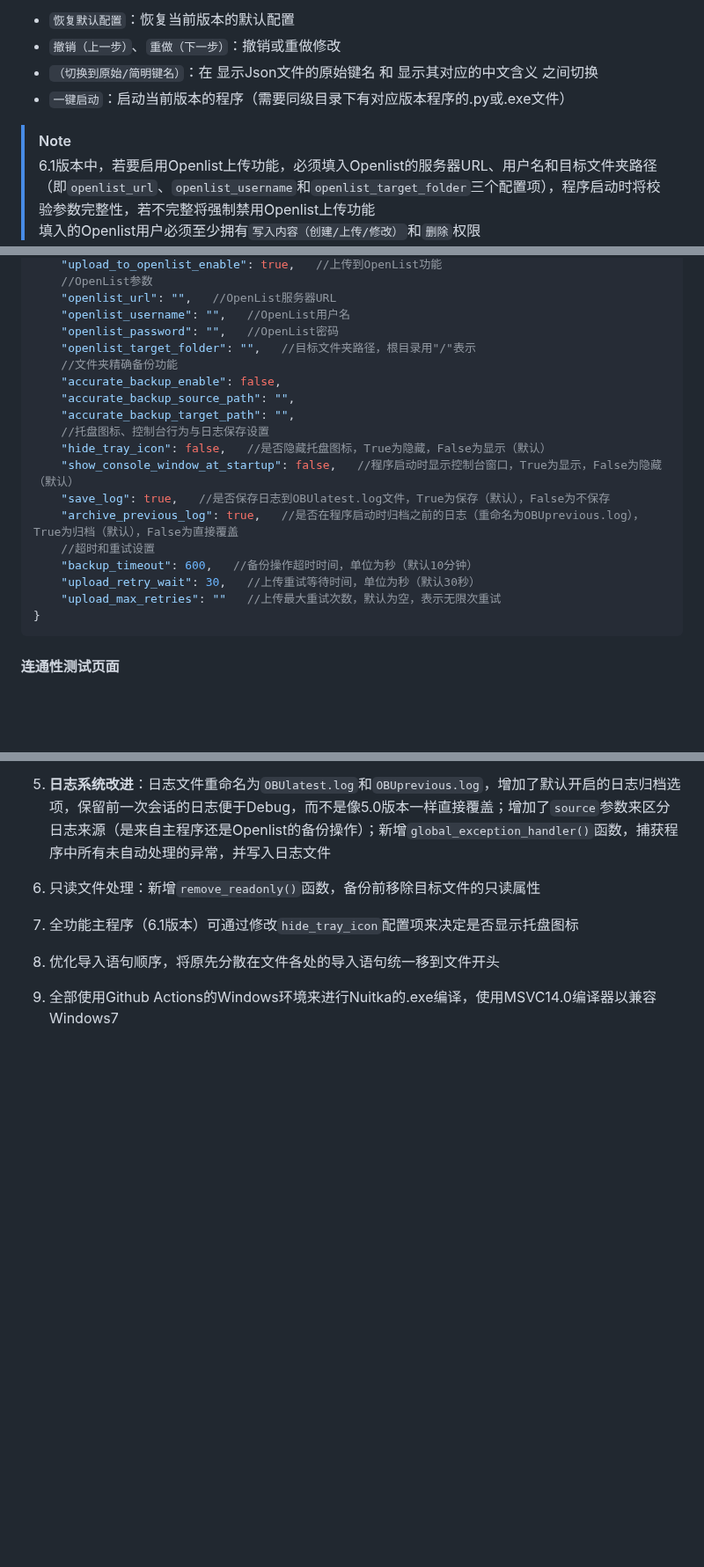
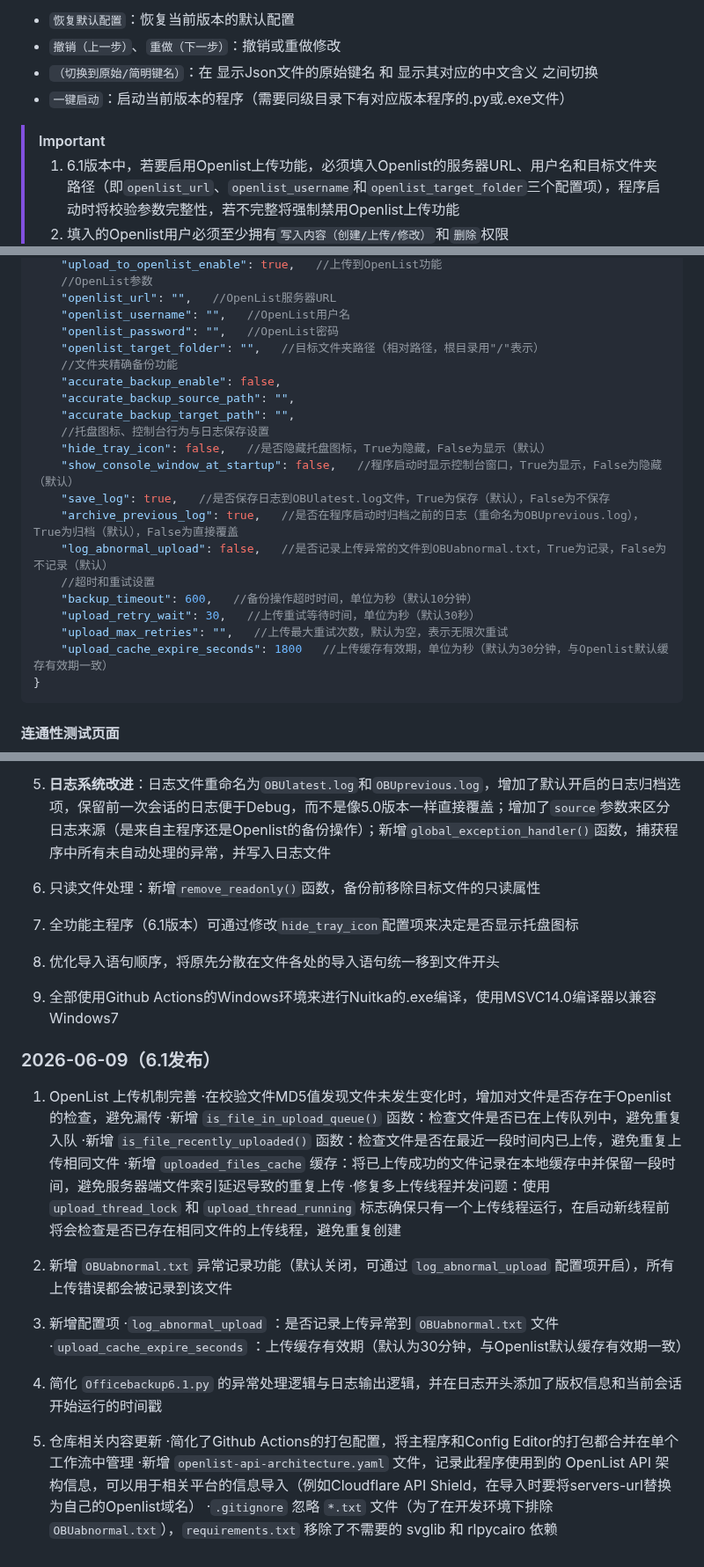
Before and after one commit to TonyV2Intl/Office-backup-utilities, a Markdown page: README.md, 3 parts joined by grey strips. Shown at 88% size. GitHub-like rendering; blank space fills up the shorter version.

````diff
--- a/README.md
+++ b/README.md
@@ -86,7 +92,8 @@ The source code is open under the MIT license and is fully annotated. Study, com
 * `（切换到原始/简明键名）`：在 显示Json文件的原始键名 和 显示其对应的中文含义 之间切换
 * `一键启动`：启动当前版本的程序（需要同级目录下有对应版本程序的.py或.exe文件）
 
-> [!NOTE]
-> 6.1版本中，若要启用Openlist上传功能，必须填入Openlist的服务器URL、用户名和目标文件夹路径（即`openlist_url`、`openlist_username`和`openlist_target_folder`三个配置项），程序启动时将校验参数完整性，若不完整将强制禁用Openlist上传功能
-> 填入的Openlist用户必须至少拥有`写入内容（创建/上传/修改）`和`删除`权限
+> [!IMPORTANT]
+>
+> 1. 6.1版本中，若要启用Openlist上传功能，必须填入Openlist的服务器URL、用户名和目标文件夹路径（即`openlist_url`、`openlist_username`和`openlist_target_folder`三个配置项），程序启动时将校验参数完整性，若不完整将强制禁用Openlist上传功能
+> 2. 填入的Openlist用户必须至少拥有`写入内容（创建/上传/修改）`和`删除`权限
 > ![Openlist用户配置](./ReadmeIMG/OpenlistUser.png "Openlist用户配置")
@@ -109,7 +127,7 @@ The source code is open under the MIT license and is fully annotated. Study, com
     "openlist_url": "",   //OpenList服务器URL
     "openlist_username": "",   //OpenList用户名
     "openlist_password": "",   //OpenList密码
-    "openlist_target_folder": "",   //目标文件夹路径，根目录用"/"表示
+    "openlist_target_folder": "",   //目标文件夹路径（相对路径，根目录用"/"表示）
     //文件夹精确备份功能
     "accurate_backup_enable": false,
     "accurate_backup_source_path": "",
@@ -119,10 +137,12 @@ The source code is open under the MIT license and is fully annotated. Study, com
     "show_console_window_at_startup": false,   //程序启动时显示控制台窗口，True为显示，False为隐藏（默认）
     "save_log": true,   //是否保存日志到OBUlatest.log文件，True为保存（默认），False为不保存
     "archive_previous_log": true,   //是否在程序启动时归档之前的日志（重命名为OBUprevious.log），True为归档（默认），False为直接覆盖
+    "log_abnormal_upload": false,   //是否记录上传异常的文件到OBUabnormal.txt，True为记录，False为不记录（默认）
     //超时和重试设置
     "backup_timeout": 600,   //备份操作超时时间，单位为秒（默认10分钟）
     "upload_retry_wait": 30,   //上传重试等待时间，单位为秒（默认30秒）
-    "upload_max_retries": ""   //上传最大重试次数，默认为空，表示无限次重试
+    "upload_max_retries": "",   //上传最大重试次数，默认为空，表示无限次重试
+    "upload_cache_expire_seconds": 1800   //上传缓存有效期，单位为秒（默认为30分钟，与Openlist默认缓存有效期一致）
 }
 ```
 
@@ -226,3 +246,25 @@ The source code is open under the MIT license and is fully annotated. Study, com
 8. 优化导入语句顺序，将原先分散在文件各处的导入语句统一移到文件开头
 
 9. 全部使用Github Actions的Windows环境来进行Nuitka的.exe编译，使用MSVC14.0编译器以兼容Windows7
+
+### 2026-06-09（6.1发布）
+
+1. OpenList 上传机制完善
+·在校验文件MD5值发现文件未发生变化时，增加对文件是否存在于Openlist的检查，避免漏传
+·新增 `is_file_in_upload_queue()` 函数：检查文件是否已在上传队列中，避免重复入队
+·新增 `is_file_recently_uploaded()` 函数：检查文件是否在最近一段时间内已上传，避免重复上传相同文件
+·新增 `uploaded_files_cache` 缓存：将已上传成功的文件记录在本地缓存中并保留一段时间，避免服务器端文件索引延迟导致的重复上传
+·修复多上传线程并发问题：使用 `upload_thread_lock` 和 `upload_thread_running` 标志确保只有一个上传线程运行，在启动新线程前将会检查是否已存在相同文件的上传线程，避免重复创建
+
+2. 新增 `OBUabnormal.txt` 异常记录功能（默认关闭，可通过 `log_abnormal_upload` 配置项开启），所有上传错误都会被记录到该文件
+
+3. 新增配置项
+·`log_abnormal_upload` ：是否记录上传异常到 `OBUabnormal.txt` 文件
+·`upload_cache_expire_seconds` ：上传缓存有效期（默认为30分钟，与Openlist默认缓存有效期一致）
+
+4. 简化 `Officebackup6.1.py` 的异常处理逻辑与日志输出逻辑，并在日志开头添加了版权信息和当前会话开始运行的时间戳
+
+5. 仓库相关内容更新
+·简化了Github Actions的打包配置，将主程序和Config Editor的打包都合并在单个工作流中管理
+·新增 `openlist-api-architecture.yaml` 文件，记录此程序使用到的 OpenList API 架构信息，可以用于相关平台的信息导入（例如Cloudflare API Shield，在导入时要将servers-url替换为自己的Openlist域名）
+·`.gitignore` 忽略 `*.txt` 文件（为了在开发环境下排除 `OBUabnormal.txt`），`requirements.txt` 移除了不需要的 svglib 和 rlpycairo 依赖
````
Also changed, not shown: other parts of README.md (+19 -2 lines), ReadmeIMG/1PanelOpenresty.png (added), ReadmeIMG/CloudflareDNS.png (added), 1 other file.
